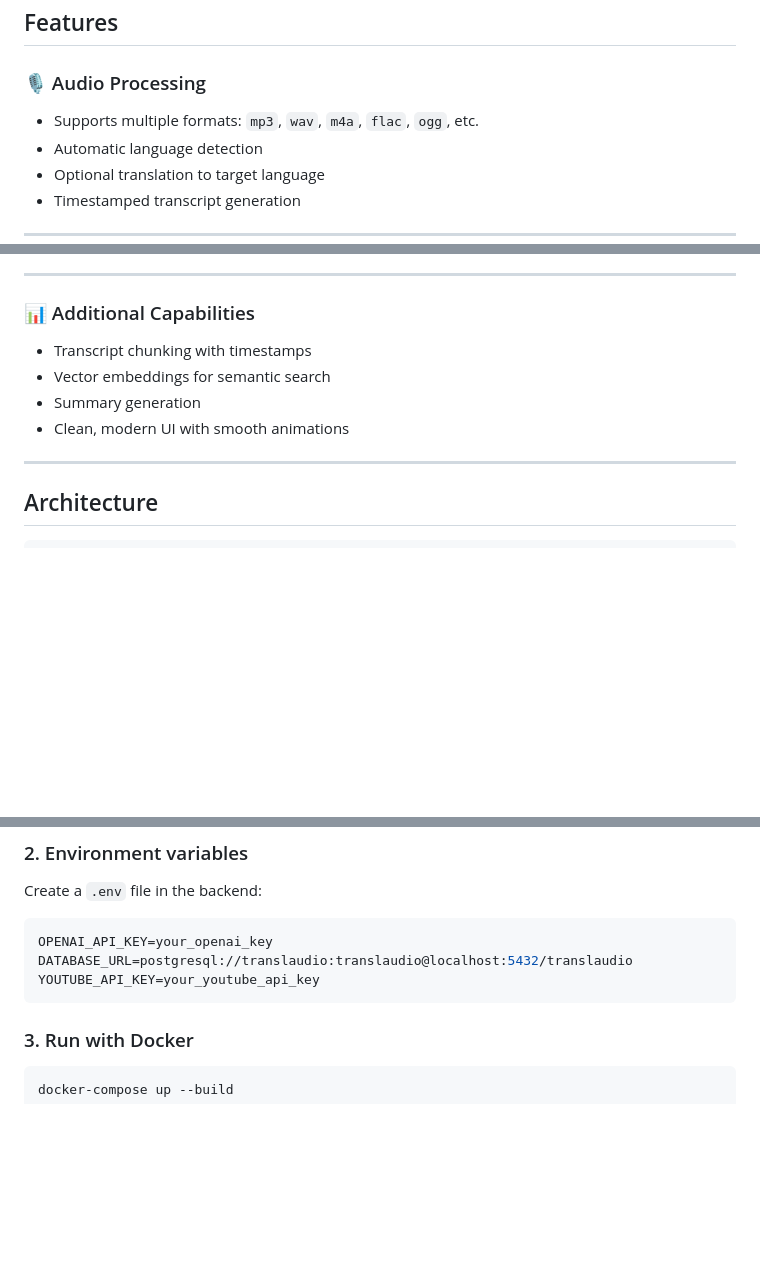
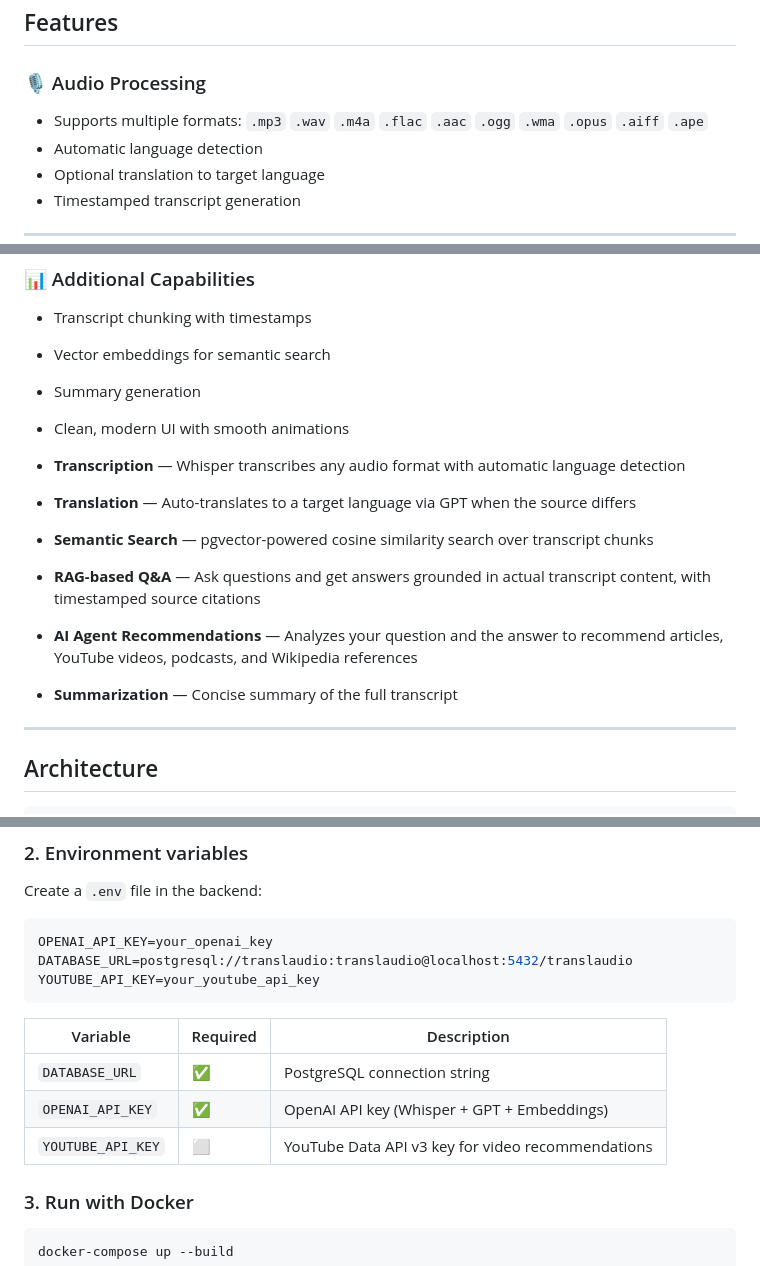
Before and after one commit to amitmessika1/translaudio, a Markdown page: README.md, 3 parts joined by grey strips. Rendered like a GitHub page; blank space fills up the shorter version.

````diff
--- a/README.md
+++ b/README.md
@@ -27,7 +27,7 @@ This project demonstrates a full **end-to-end AI pipeline**, combining:
 ##  Features
 
 ### 🎙️ Audio Processing
-- Supports multiple formats: `mp3`, `wav`, `m4a`, `flac`, `ogg`, etc.
+- Supports multiple formats: `.mp3` `.wav` `.m4a` `.flac` `.aac` `.ogg` `.wma` `.opus` `.aiff` `.ape`
 - Automatic language detection
 - Optional translation to target language
 - Timestamped transcript generation
@@ -59,6 +59,13 @@ This project demonstrates a full **end-to-end AI pipeline**, combining:
 - Vector embeddings for semantic search
 - Summary generation
 - Clean, modern UI with smooth animations
+
+- **Transcription** — Whisper transcribes any audio format with automatic language detection
+- **Translation** — Auto-translates to a target language via GPT when the source differs
+- **Semantic Search** — pgvector-powered cosine similarity search over transcript chunks
+- **RAG-based Q&A** — Ask questions and get answers grounded in actual transcript content, with timestamped source citations
+- **AI Agent Recommendations** — Analyzes your question and the answer to recommend articles, YouTube videos, podcasts, and Wikipedia references
+- **Summarization** — Concise summary of the full transcript
 
 ---
 
@@ -149,6 +175,13 @@ OPENAI_API_KEY=your_openai_key
 DATABASE_URL=postgresql://translaudio:translaudio@localhost:5432/translaudio
 YOUTUBE_API_KEY=your_youtube_api_key
 ```
+
+| Variable | Required | Description |
+|---|---|---|
+| `DATABASE_URL` | ✅ | PostgreSQL connection string |
+| `OPENAI_API_KEY` | ✅ | OpenAI API key (Whisper + GPT + Embeddings) |
+| `YOUTUBE_API_KEY` | ⬜ | YouTube Data API v3 key for video recommendations |
+
 
 ### 3. Run with Docker
 
````
Also changed, not shown: other parts of README.md (+43 -15 lines).
